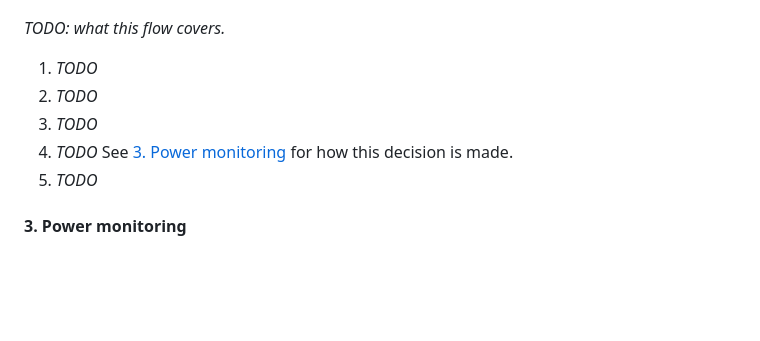
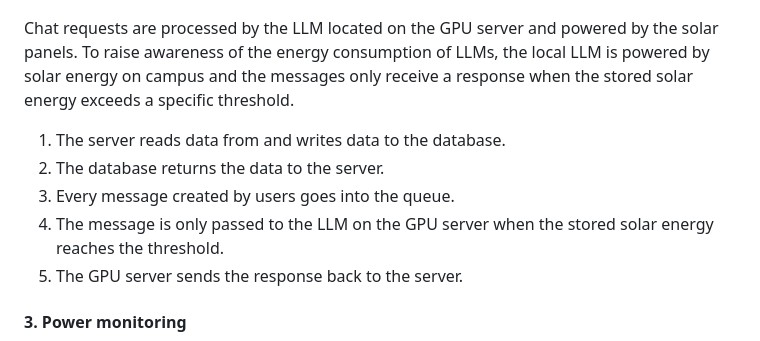
Before and after one commit to AnyVictor/SolarLLM, a Markdown page: README.md, the part around the change. Drawn GitHub-style; blank space fills up the shorter version.

Commit message:
Revise chat request handling with solar energy details
Updated the chat request handling section to include details about solar energy usage and processing flow.

```diff
--- a/README.md
+++ b/README.md
@@ -49,13 +49,13 @@ _TODO: short intro explaining that the system has three flows and how they relat
 
 ![Handling a chat request](.github/assets/flow-2-handling-a-chat-request.png)
 
-_TODO: what this flow covers._
+Chat requests are processed by the LLM located on the GPU server and powered by the solar panels. To raise awareness of the energy consumption of LLMs, the local LLM is powered by solar energy on campus and the messages only receive a response when the stored solar energy exceeds a specific threshold.
 
-1. _TODO_
-2. _TODO_
-3. _TODO_
-4. _TODO_ See [3. Power monitoring](#3-power-monitoring) for how this decision is made.
-5. _TODO_
+1. The server reads data from and writes data to the database.
+2. The database returns the data to the server.
+3. Every message created by users goes into the queue.
+4. The message is only passed to the LLM on the GPU server when the stored solar energy reaches the threshold.
+5. The GPU server sends the response back to the server.
 
 #### 3. Power monitoring
 
```
